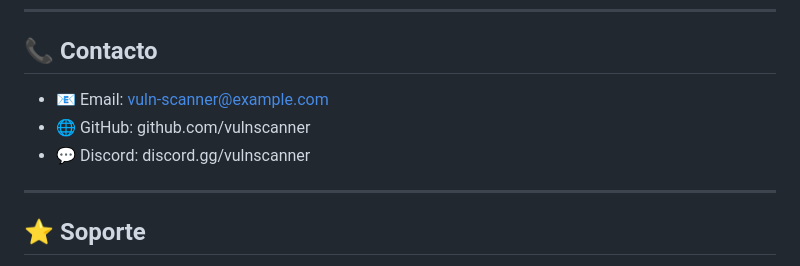
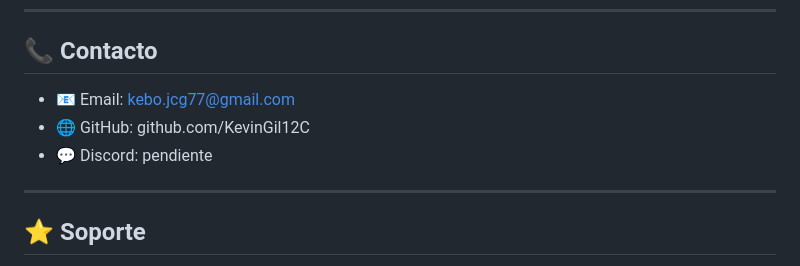
Before and after one commit to KevinGil12C/vuln_scanner, a Markdown page: README.md, the part around the change. GitHub-like rendering.

```diff
--- a/README.md
+++ b/README.md
@@ -530,9 +530,9 @@ EL SOFTWARE SE PROPORCIONA "TAL CUAL", SIN GARANTÍA DE NINGÚN TIPO.
 
 ## 📞 Contacto
 
-- 📧 Email: vuln-scanner@example.com
-- 🌐 GitHub: github.com/vulnscanner
-- 💬 Discord: discord.gg/vulnscanner
+- 📧 Email: kebo.jcg77@gmail.com
+- 🌐 GitHub: github.com/KevinGil12C
+- 💬 Discord: pendiente
 
 ---
 
```
